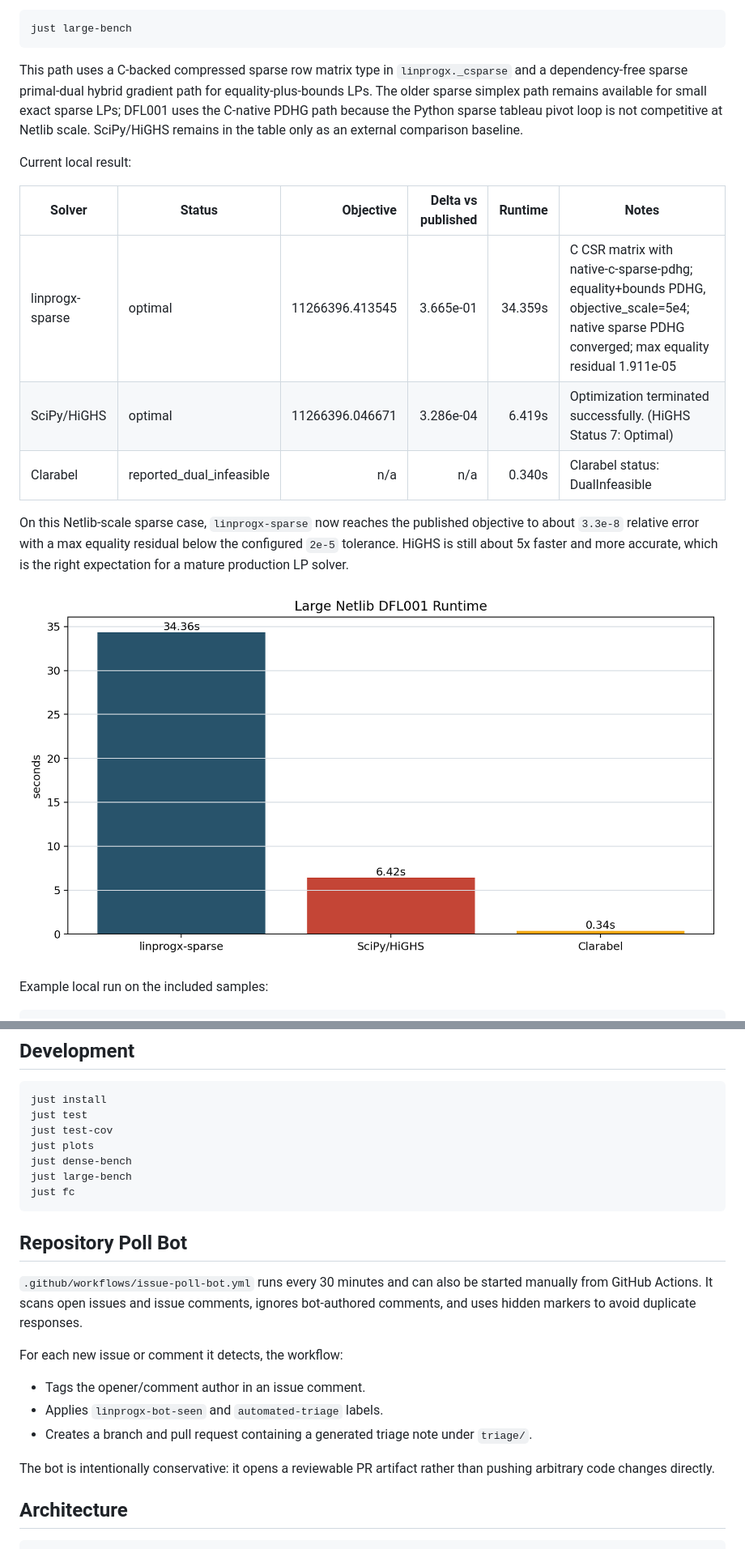
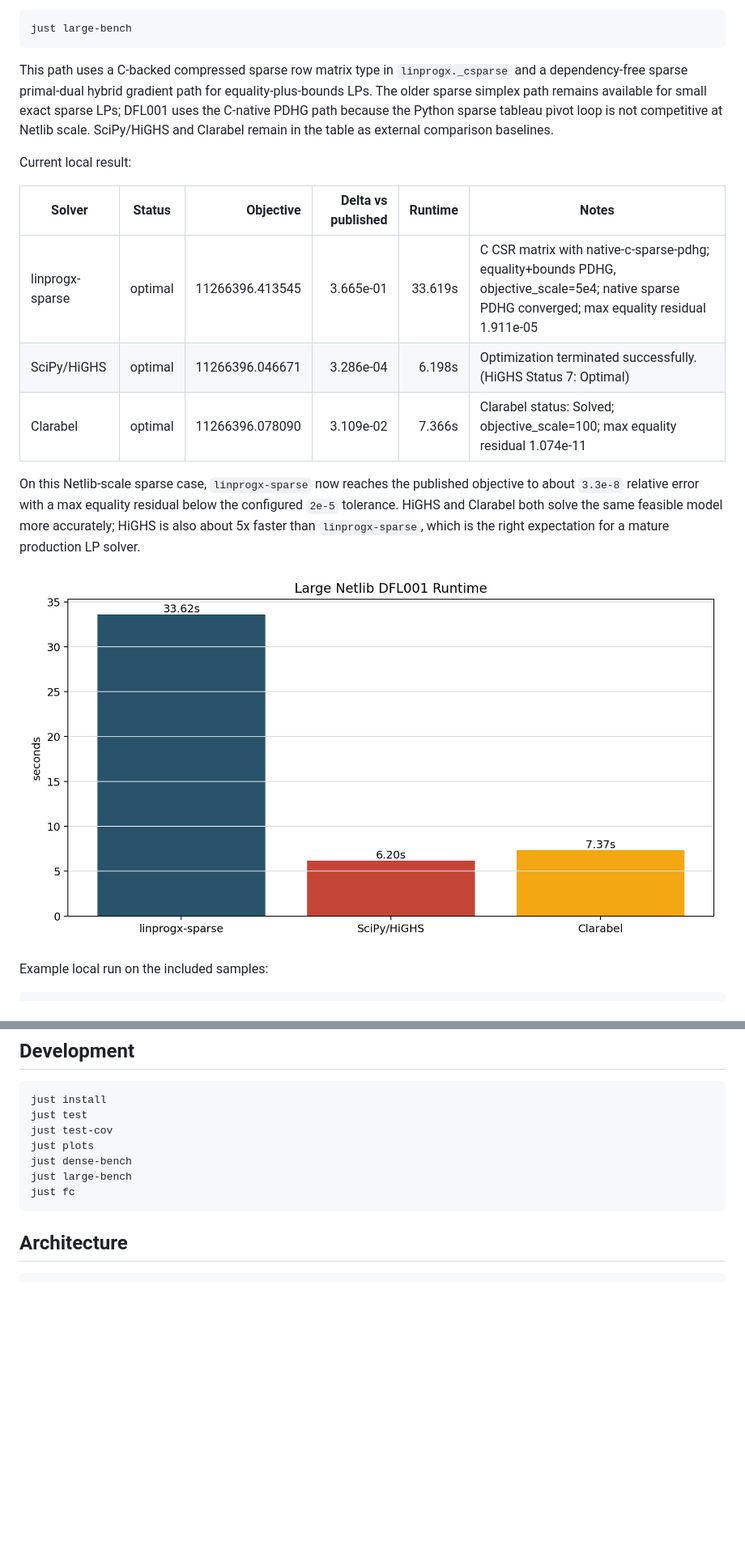
Before and after one commit to EvanOman/linprogx, a Markdown page: README.md, 2 parts joined by grey strips. Shown at 81% size. Drawn GitHub-style; pictures changed too: assets/large_dfl001_runtime.png; blank space fills up the shorter version.

Commit message:
Fix Clarabel DFL001 benchmark result

````diff
--- a/README.md
+++ b/README.md
@@ -253,17 +253,17 @@ Run the large benchmark:
 just large-bench
 ```
 
-This path uses a C-backed compressed sparse row matrix type in `linprogx._csparse` and a dependency-free sparse primal-dual hybrid gradient path for equality-plus-bounds LPs. The older sparse simplex path remains available for small exact sparse LPs; DFL001 uses the C-native PDHG path because the Python sparse tableau pivot loop is not competitive at Netlib scale. SciPy/HiGHS remains in the table only as an external comparison baseline.
+This path uses a C-backed compressed sparse row matrix type in `linprogx._csparse` and a dependency-free sparse primal-dual hybrid gradient path for equality-plus-bounds LPs. The older sparse simplex path remains available for small exact sparse LPs; DFL001 uses the C-native PDHG path because the Python sparse tableau pivot loop is not competitive at Netlib scale. SciPy/HiGHS and Clarabel remain in the table as external comparison baselines.
 
 Current local result:
 
 | Solver | Status | Objective | Delta vs published | Runtime | Notes |
 | --- | --- | ---: | ---: | ---: | --- |
-| linprogx-sparse | optimal | 11266396.413545 | 3.665e-01 | 34.359s | C CSR matrix with native-c-sparse-pdhg; equality+bounds PDHG, objective_scale=5e4; native sparse PDHG converged; max equality residual 1.911e-05 |
-| SciPy/HiGHS | optimal | 11266396.046671 | 3.286e-04 | 6.419s | Optimization terminated successfully. (HiGHS Status 7: Optimal) |
-| Clarabel | reported_dual_infeasible | n/a | n/a | 0.340s | Clarabel status: DualInfeasible |
+| linprogx-sparse | optimal | 11266396.413545 | 3.665e-01 | 33.619s | C CSR matrix with native-c-sparse-pdhg; equality+bounds PDHG, objective_scale=5e4; native sparse PDHG converged; max equality residual 1.911e-05 |
+| SciPy/HiGHS | optimal | 11266396.046671 | 3.286e-04 | 6.198s | Optimization terminated successfully. (HiGHS Status 7: Optimal) |
+| Clarabel | optimal | 11266396.078090 | 3.109e-02 | 7.366s | Clarabel status: Solved; objective_scale=100; max equality residual 1.074e-11 |
 
-On this Netlib-scale sparse case, `linprogx-sparse` now reaches the published objective to about `3.3e-8` relative error with a max equality residual below the configured `2e-5` tolerance. HiGHS is still about 5x faster and more accurate, which is the right expectation for a mature production LP solver.
+On this Netlib-scale sparse case, `linprogx-sparse` now reaches the published objective to about `3.3e-8` relative error with a max equality residual below the configured `2e-5` tolerance. HiGHS and Clarabel both solve the same feasible model more accurately; HiGHS is also about 5x faster than `linprogx-sparse`, which is the right expectation for a mature production LP solver.
 
 ![Large Netlib DFL001 runtime](assets/large_dfl001_runtime.png)
 
@@ -352,18 +350,6 @@ just dense-bench
 just large-bench
 just fc
 ```
-
-## Repository Poll Bot
-
-`.github/workflows/issue-poll-bot.yml` runs every 30 minutes and can also be started manually from GitHub Actions. It scans open issues and issue comments, ignores bot-authored comments, and uses hidden markers to avoid duplicate responses.
-
-For each new issue or comment it detects, the workflow:
-
-- Tags the opener/comment author in an issue comment.
-- Applies `linprogx-bot-seen` and `automated-triage` labels.
-- Creates a branch and pull request containing a generated triage note under `triage/`.
-
-The bot is intentionally conservative: it opens a reviewable PR artifact rather than pushing arbitrary code changes directly.
 
 ## Architecture
 
````
Also changed, not shown: other parts of README.md (+0 -4 lines), assets/large_dfl001_summary.md (+3 -3 lines), 5 other files.
